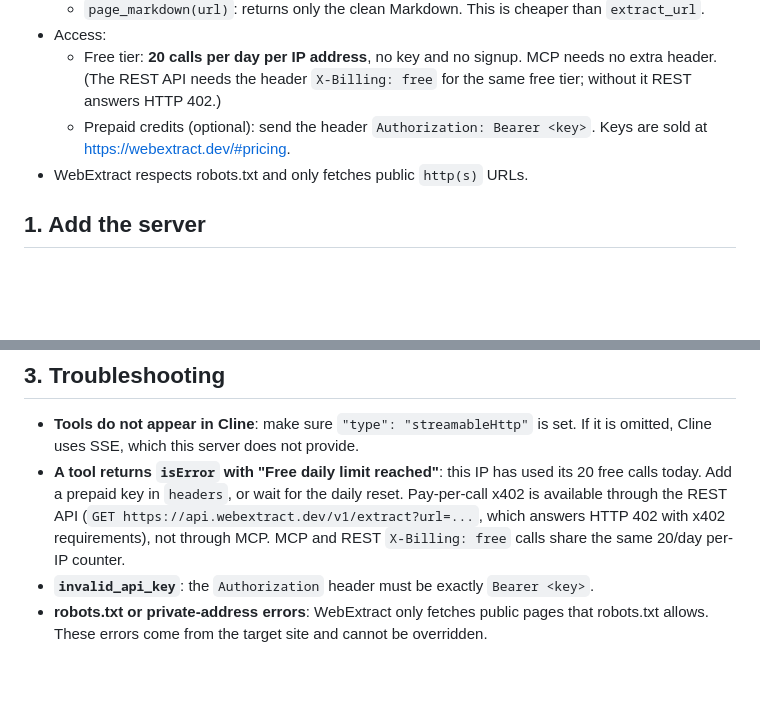
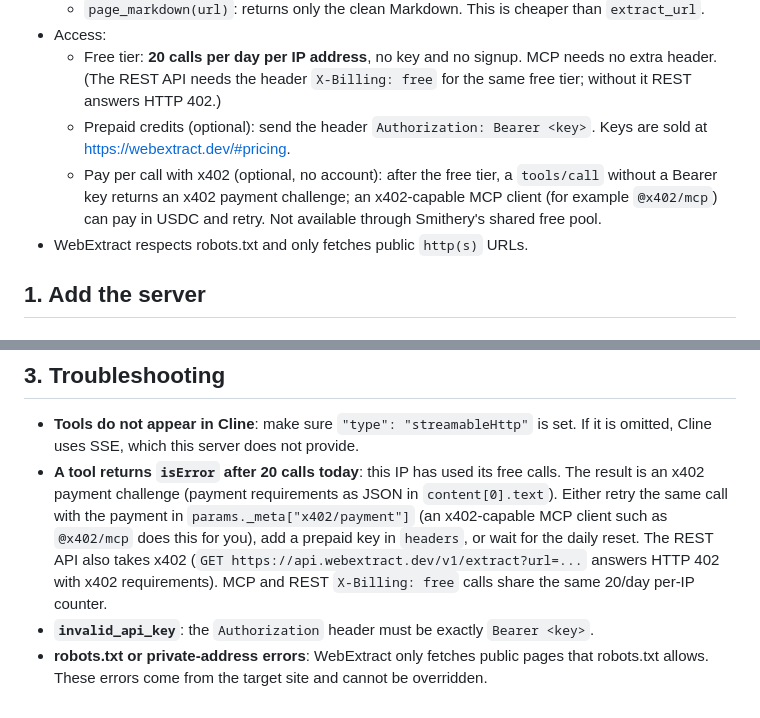
Before and after one commit to nyx464664816-stack/webextract, a Markdown page: llms-install.md, 2 parts joined by grey strips. Rendered like a GitHub page; blank space fills up the shorter version.

```diff
--- a/llms-install.md
+++ b/llms-install.md
@@ -10,6 +10,7 @@ WebExtract is a **hosted, remote MCP server**. There is nothing to clone, build,
 - Access:
   - Free tier: **20 calls per day per IP address**, no key and no signup. MCP needs no extra header. (The REST API needs the header `X-Billing: free` for the same free tier; without it REST answers HTTP 402.)
   - Prepaid credits (optional): send the header `Authorization: Bearer <key>`. Keys are sold at https://webextract.dev/#pricing.
+  - Pay per call with x402 (optional, no account): after the free tier, a `tools/call` without a Bearer key returns an x402 payment challenge; an x402-capable MCP client (for example `@x402/mcp`) can pay in USDC and retry. Not available through Smithery's shared free pool.
 - WebExtract respects robots.txt and only fetches public `http(s)` URLs.
 
 ## 1. Add the server
@@ -84,6 +85,6 @@ CLI: `cline mcp add webextract https://api.webextract.dev/mcp --transport http -
 ## 3. Troubleshooting
 
 - **Tools do not appear in Cline**: make sure `"type": "streamableHttp"` is set. If it is omitted, Cline uses SSE, which this server does not provide.
-- **A tool returns `isError` with "Free daily limit reached"**: this IP has used its 20 free calls today. Add a prepaid key in `headers`, or wait for the daily reset. Pay-per-call x402 is available through the REST API (`GET https://api.webextract.dev/v1/extract?url=...`, which answers HTTP 402 with x402 requirements), not through MCP. MCP and REST `X-Billing: free` calls share the same 20/day per-IP counter.
+- **A tool returns `isError` after 20 calls today**: this IP has used its free calls. The result is an x402 payment challenge (payment requirements as JSON in `content[0].text`). Either retry the same call with the payment in `params._meta["x402/payment"]` (an x402-capable MCP client such as `@x402/mcp` does this for you), add a prepaid key in `headers`, or wait for the daily reset. The REST API also takes x402 (`GET https://api.webextract.dev/v1/extract?url=...` answers HTTP 402 with x402 requirements). MCP and REST `X-Billing: free` calls share the same 20/day per-IP counter.
 - **`invalid_api_key`**: the `Authorization` header must be exactly `Bearer <key>`.
 - **robots.txt or private-address errors**: WebExtract only fetches public pages that robots.txt allows. These errors come from the target site and cannot be overridden.
```
Also changed, not shown: README.md (+9 -5 lines).
